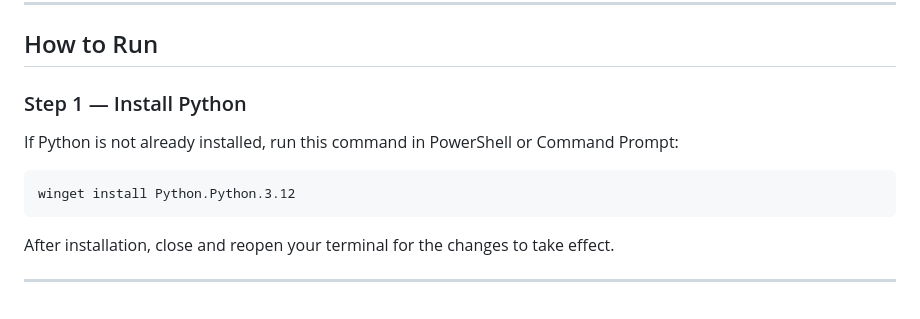
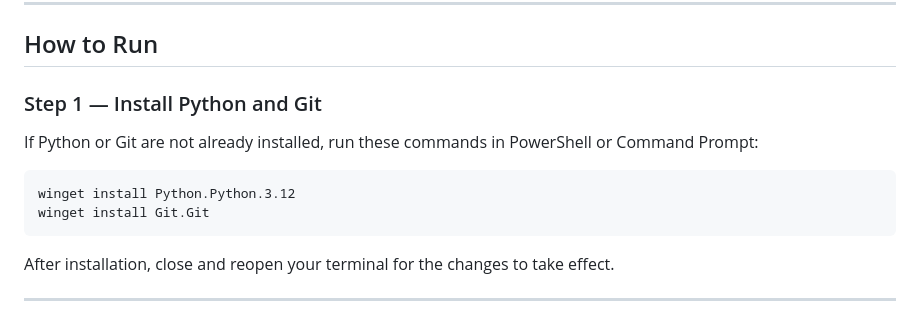
Before and after one commit to mohammad-alajlouni/smart_firefighter, a Markdown page: README.md, the part around the change. Drawn GitHub-style.

Commit message:
docs: add winget command to install Git

````diff
--- a/README.md
+++ b/README.md
@@ -72,12 +72,13 @@ Web Dashboard   Logger / Analyzer
 
 ## How to Run
 
-### Step 1 — Install Python
+### Step 1 — Install Python and Git
 
-If Python is not already installed, run this command in PowerShell or Command Prompt:
+If Python or Git are not already installed, run these commands in PowerShell or Command Prompt:
 
 ```
 winget install Python.Python.3.12
+winget install Git.Git
 ```
 
 After installation, close and reopen your terminal for the changes to take effect.
````
